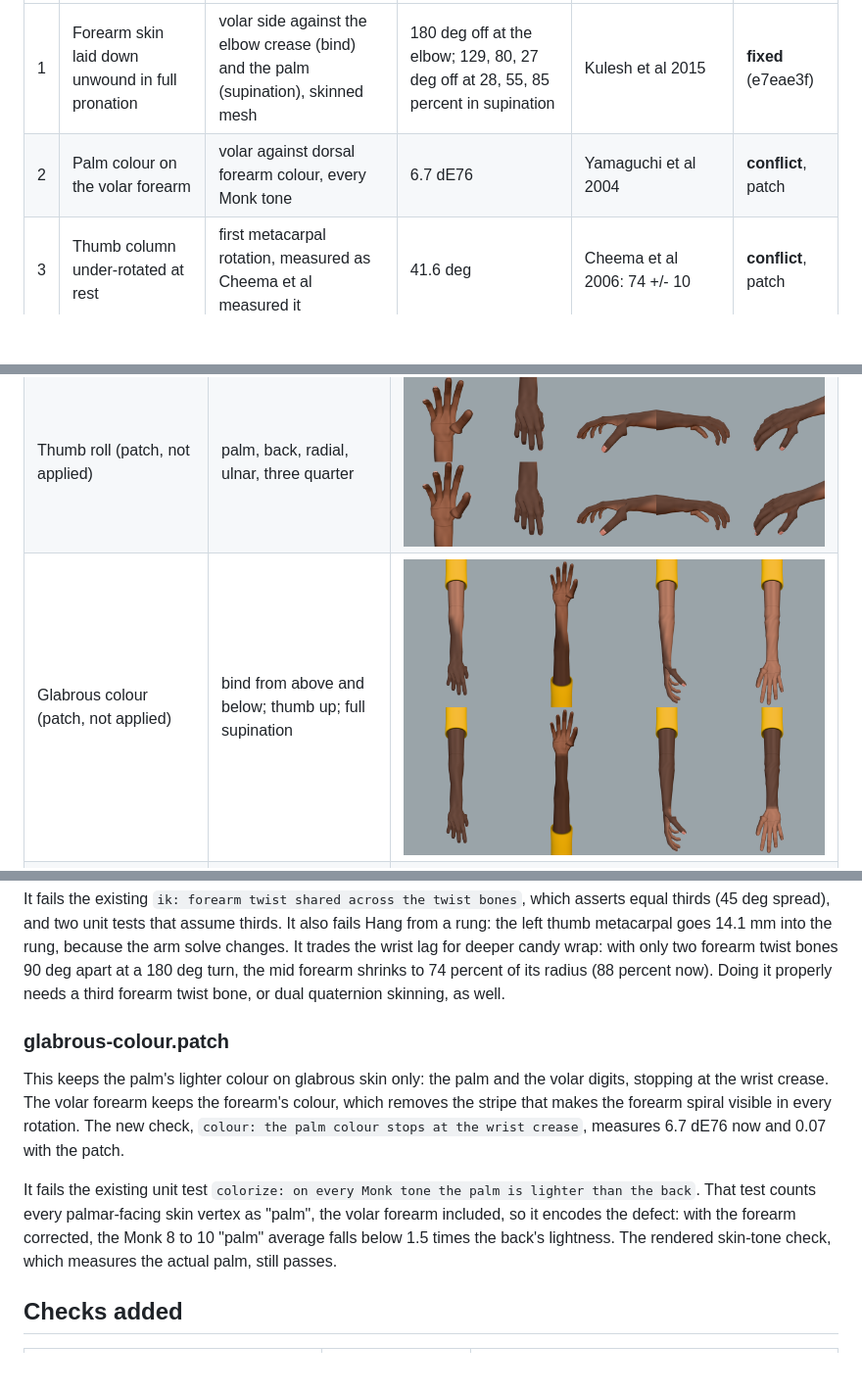
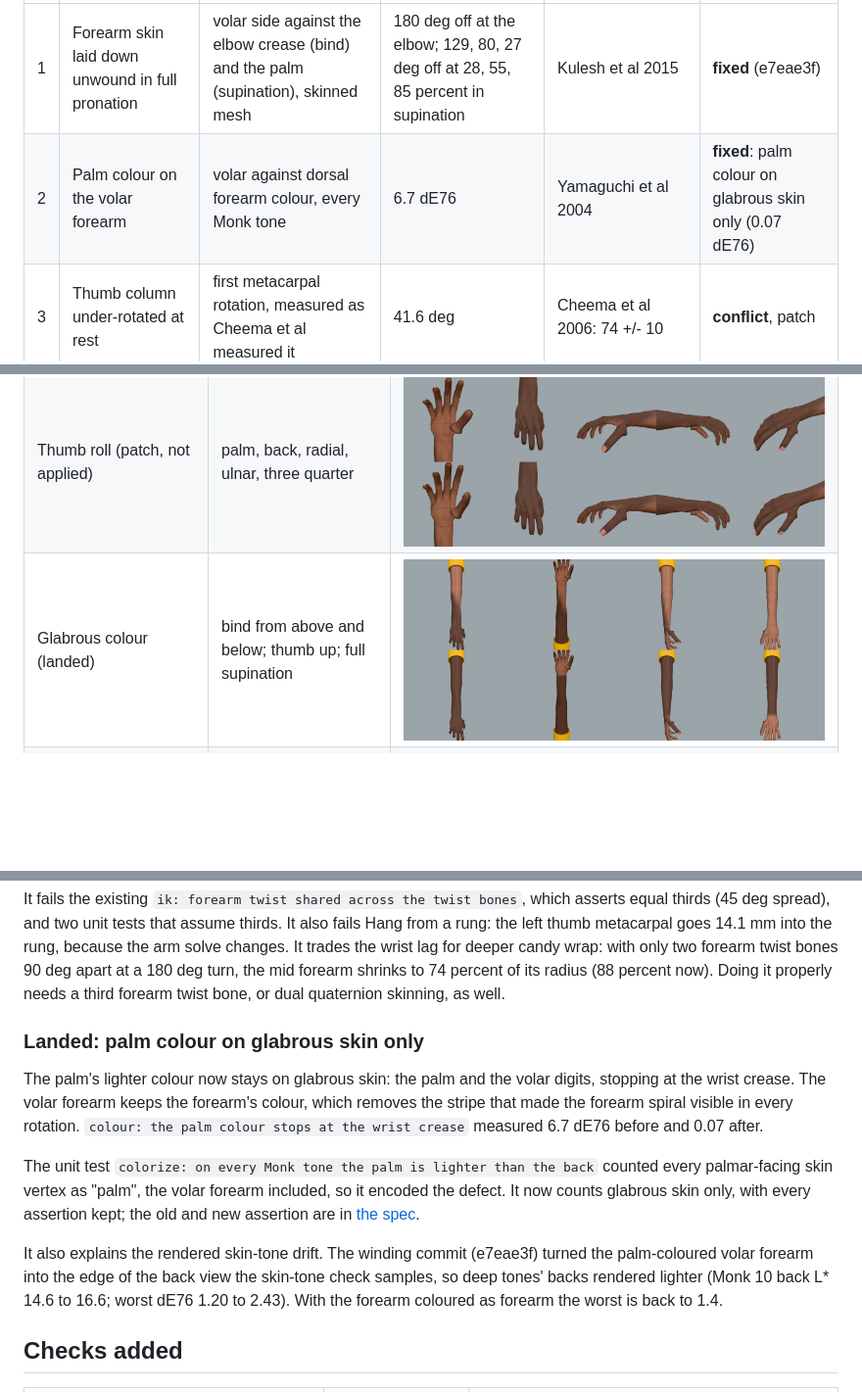
Before and after one commit to iam25th1/25th-procedural-hands, a Markdown page: docs/HANDS_TWIST_FINDINGS.md, 3 parts joined by grey strips. Shown at 98% size. Rendered like a GitHub page; pictures changed too: docs/assets/twist/colour.png; blank space fills up the shorter version.

```diff
--- a/docs/HANDS_TWIST_FINDINGS.md
+++ b/docs/HANDS_TWIST_FINDINGS.md
@@ -13,7 +13,7 @@ All renders were made with the single arm shot scene (`/?shot=1&scene=arm&pose=r
 | # | Cause | Measure | Before | Source | State |
 | --- | --- | --- | --- | --- | --- |
 | 1 | Forearm skin laid down unwound in full pronation | volar side against the elbow crease (bind) and the palm (supination), skinned mesh | 180 deg off at the elbow; 129, 80, 27 deg off at 28, 55, 85 percent in supination | Kulesh et al 2015 | **fixed** (e7eae3f) |
-| 2 | Palm colour on the volar forearm | volar against dorsal forearm colour, every Monk tone | 6.7 dE76 | Yamaguchi et al 2004 | **conflict**, patch |
+| 2 | Palm colour on the volar forearm | volar against dorsal forearm colour, every Monk tone | 6.7 dE76 | Yamaguchi et al 2004 | **fixed**: palm colour on glabrous skin only (0.07 dE76) |
 | 3 | Thumb column under-rotated at rest | first metacarpal rotation, measured as Cheema et al measured it | 41.6 deg | Cheema et al 2006: 74 +/- 10 | **conflict**, patch |
 | 4 | Wrist crease ring weighted against its neighbours | ring turn under 90 deg of rotation, bend under 73 deg of flexion | turn 75 against 86 either side; bend 36 against 65 | (mesh consistency) | **fixed** (88b598b) |
 | 5 | A third of pronation at the wrist joint | distal third of the forearm turning with the hand | 85 percent at 85 percent of the forearm | Kulesh et al 2015; the radiocarpal joint does not pronate | **conflict**, patch |
@@ -59,7 +59,7 @@ Each image has the before row on top and the after row below, with the same fram
 | Forearm winding (e7eae3f) | bind from above and below; thumb up; full supination | ![](assets/twist/forearm.png) |
 | Wrist girth (8096e5d) | bind; thumb up from the side; full supination | ![](assets/twist/girth.png) |
 | Thumb roll (patch, not applied) | palm, back, radial, ulnar, three quarter | ![](assets/twist/thumb.png) |
-| Glabrous colour (patch, not applied) | bind from above and below; thumb up; full supination | ![](assets/twist/colour.png) |
+| Glabrous colour (landed) | bind from above and below; thumb up; full supination | ![](assets/twist/colour.png) |
 | Gallery: counting, desktop | the core sheet before and after the three commits | ![](assets/twist/gallery-counting.png) |
 
 ## Sources
@@ -103,11 +102,13 @@ This puts pronation on the two forearm twist bones, half each, and none at the w
 
 It fails the existing `ik: forearm twist shared across the twist bones`, which asserts equal thirds (45 deg spread), and two unit tests that assume thirds. It also fails Hang from a rung: the left thumb metacarpal goes 14.1 mm into the rung, because the arm solve changes. It trades the wrist lag for deeper candy wrap: with only two forearm twist bones 90 deg apart at a 180 deg turn, the mid forearm shrinks to 74 percent of its radius (88 percent now). Doing it properly needs a third forearm twist bone, or dual quaternion skinning, as well.
 
-### glabrous-colour.patch
+### Landed: palm colour on glabrous skin only
 
-This keeps the palm's lighter colour on glabrous skin only: the palm and the volar digits, stopping at the wrist crease. The volar forearm keeps the forearm's colour, which removes the stripe that makes the forearm spiral visible in every rotation. The new check, `colour: the palm colour stops at the wrist crease`, measures 6.7 dE76 now and 0.07 with the patch.
+The palm's lighter colour now stays on glabrous skin: the palm and the volar digits, stopping at the wrist crease. The volar forearm keeps the forearm's colour, which removes the stripe that made the forearm spiral visible in every rotation. `colour: the palm colour stops at the wrist crease` measured 6.7 dE76 before and 0.07 after.
 
-It fails the existing unit test `colorize: on every Monk tone the palm is lighter than the back`. That test counts every palmar-facing skin vertex as "palm", the volar forearm included, so it encodes the defect: with the forearm corrected, the Monk 8 to 10 "palm" average falls below 1.5 times the back's lightness. The rendered skin-tone check, which measures the actual palm, still passes.
+The unit test `colorize: on every Monk tone the palm is lighter than the back` counted every palmar-facing skin vertex as "palm", the volar forearm included, so it encoded the defect. It now counts glabrous skin only, with every assertion kept; the old and new assertion are in [the spec](HANDS_SANDBOX_SPEC.md#anatomical-values-and-corrected-checks).
+
+It also explains the rendered skin-tone drift. The winding commit (e7eae3f) turned the palm-coloured volar forearm into the edge of the back view the skin-tone check samples, so deep tones' backs rendered lighter (Monk 10 back L* 14.6 to 16.6; worst dE76 1.20 to 2.43). With the forearm coloured as forearm the worst is back to 1.4.
 
 ## Checks added
 
```
Also changed, not shown: other parts of docs/HANDS_TWIST_FINDINGS.md (+1 -2 lines), docs/HANDS_SANDBOX_SPEC.md (+19 -0 lines), hands/README.md (+1 -1 lines), 6 other files.
